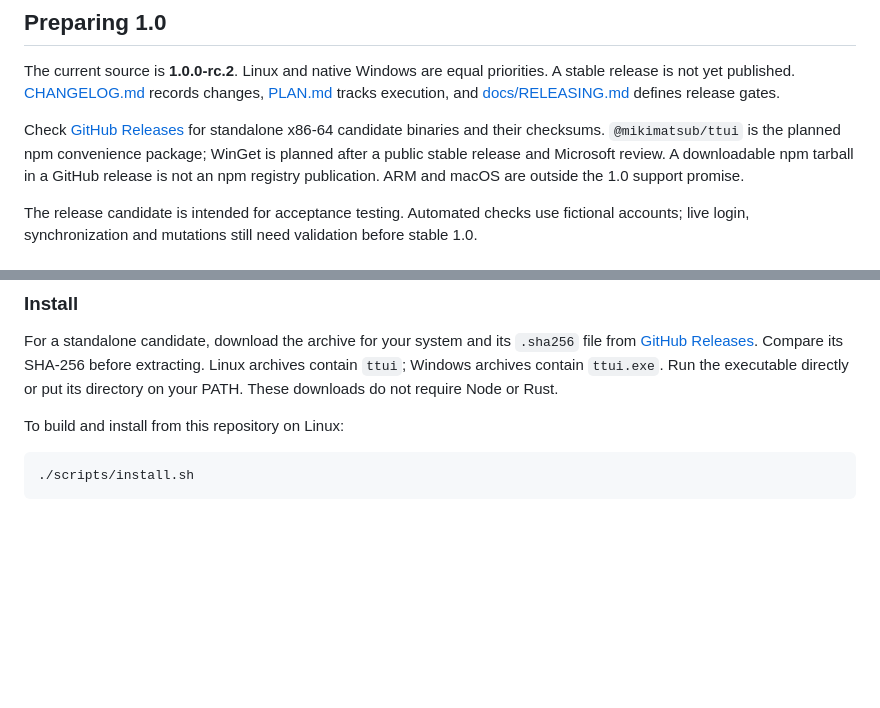
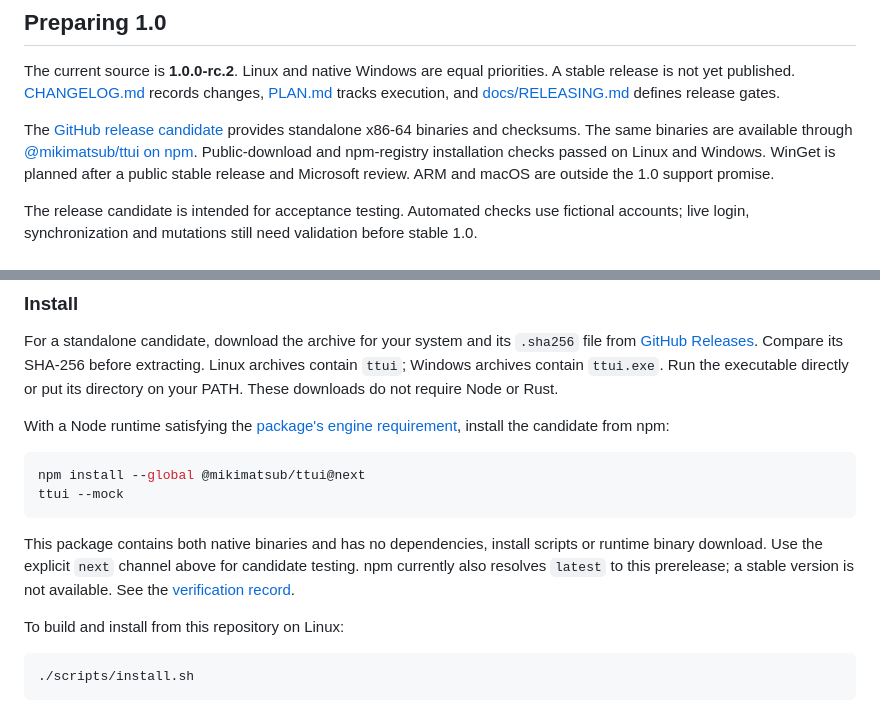
Before and after one commit to mikimatsub/T-Tui, a Markdown page: README.md, 2 parts joined by grey strips. Drawn GitHub-style; blank space fills up the shorter version.

````diff
--- a/README.md
+++ b/README.md
@@ -12,7 +12,7 @@ Tinder can change these endpoints or send you back to the website to finish veri
 
 The current source is **1.0.0-rc.2**. Linux and native Windows are equal priorities. A stable release is not yet published. [CHANGELOG.md](CHANGELOG.md) records changes, [PLAN.md](PLAN.md) tracks execution, and [docs/RELEASING.md](docs/RELEASING.md) defines release gates.
 
-Check [GitHub Releases](https://github.com/mikimatsub/T-Tui/releases) for standalone x86-64 candidate binaries and their checksums. `@mikimatsub/ttui` is the planned npm convenience package; WinGet is planned after a public stable release and Microsoft review. A downloadable npm tarball in a GitHub release is not an npm registry publication. ARM and macOS are outside the 1.0 support promise.
+The [GitHub release candidate](https://github.com/mikimatsub/T-Tui/releases/tag/v1.0.0-rc.2) provides standalone x86-64 binaries and checksums. The same binaries are available through [@mikimatsub/ttui on npm](https://www.npmjs.com/package/@mikimatsub/ttui). Public-download and npm-registry installation checks passed on Linux and Windows. WinGet is planned after a public stable release and Microsoft review. ARM and macOS are outside the 1.0 support promise.
 
 The release candidate is intended for acceptance testing. Automated checks use fictional accounts; live login, synchronization and mutations still need validation before stable 1.0.
 
@@ -27,6 +27,15 @@ You need:
 ### Install
 
 For a standalone candidate, download the archive for your system and its `.sha256` file from [GitHub Releases](https://github.com/mikimatsub/T-Tui/releases). Compare its SHA-256 before extracting. Linux archives contain `ttui`; Windows archives contain `ttui.exe`. Run the executable directly or put its directory on your PATH. These downloads do not require Node or Rust.
+
+With a Node runtime satisfying the [package's engine requirement](npm/package.json), install the candidate from npm:
+
+```sh
+npm install --global @mikimatsub/ttui@next
+ttui --mock
+```
+
+This package contains both native binaries and has no dependencies, install scripts or runtime binary download. Use the explicit `next` channel above for candidate testing. npm currently also resolves `latest` to this prerelease; a stable version is not available. See the [verification record](docs/VERIFICATION.md).
 
 To build and install from this repository on Linux:
 
````
Also changed, not shown: PLAN.md (+7 -4 lines), docs/VERIFICATION.md (+15 -3 lines).
